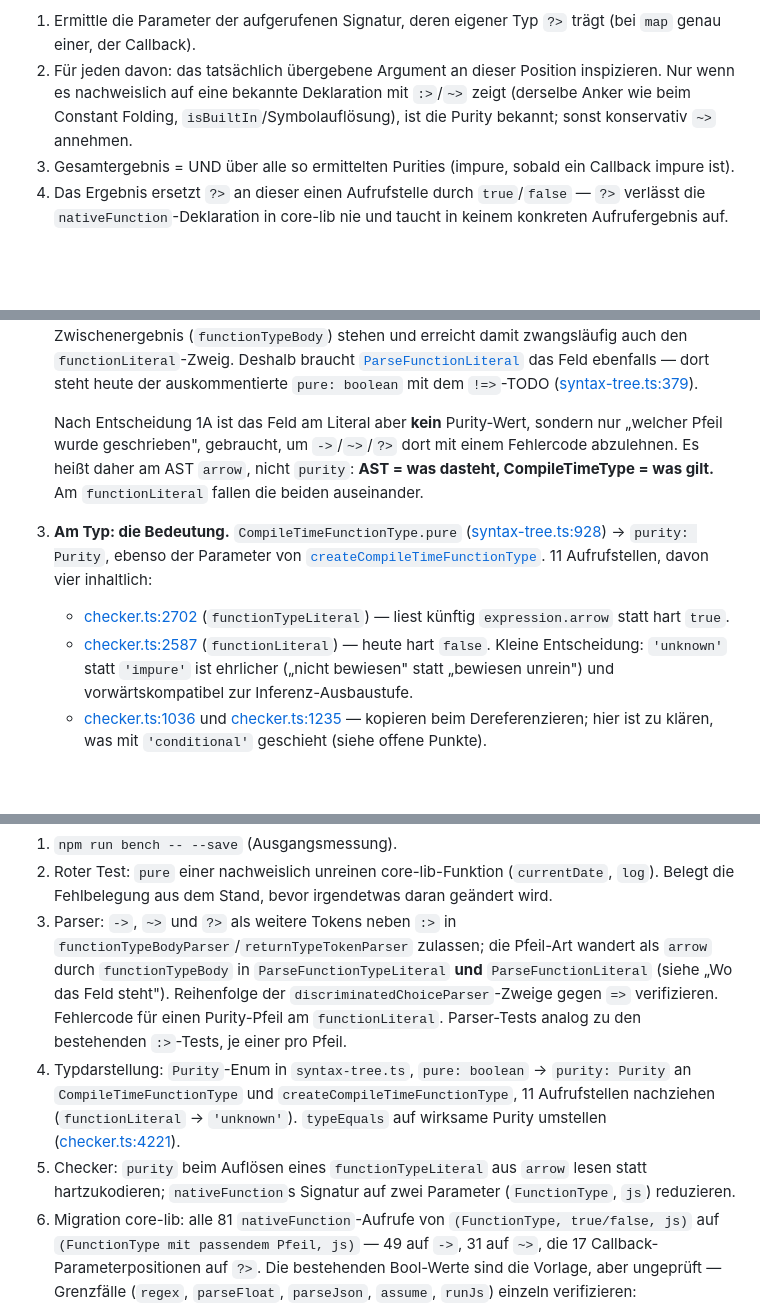
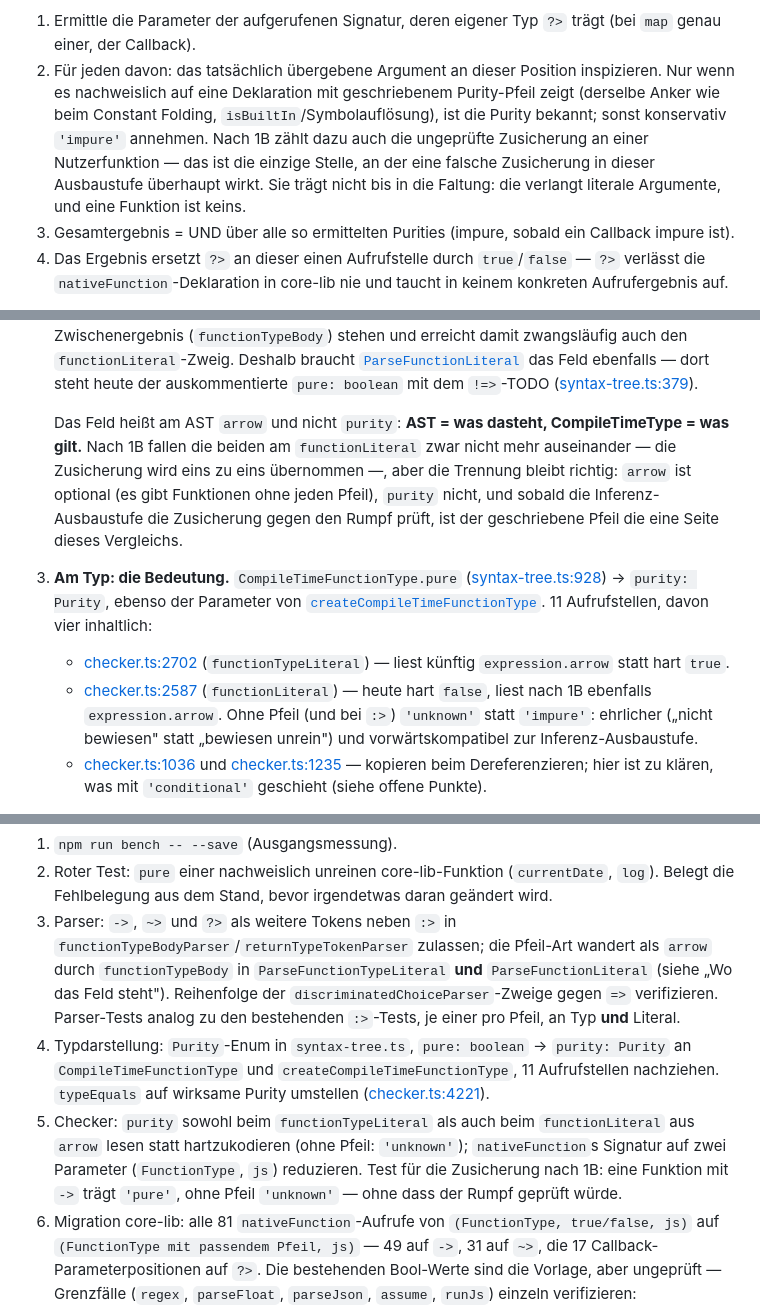
Before and after one commit to JulianXander/jul-compiler, a Markdown page: docs/pure-functions.md, 3 parts joined by grey strips. Drawn GitHub-style; blank space fills up the shorter version.

```diff
--- a/docs/pure-functions.md
+++ b/docs/pure-functions.md
@@ -246,8 +269,11 @@ map: (callback: (value: X) ?> Y, list: List(X)) ?> List(Y)
 1. Ermittle die Parameter der aufgerufenen Signatur, deren eigener Typ `?>` trägt (bei `map` genau
    einer, der Callback).
 2. Für jeden davon: das tatsächlich übergebene Argument an dieser Position inspizieren. Nur wenn es
-   nachweislich auf eine bekannte Deklaration mit `:>`/`~>` zeigt (derselbe Anker wie beim Constant
-   Folding, `isBuiltIn`/Symbolauflösung), ist die Purity bekannt; sonst konservativ `~>` annehmen.
+   nachweislich auf eine Deklaration mit geschriebenem Purity-Pfeil zeigt (derselbe Anker wie beim
+   Constant Folding, `isBuiltIn`/Symbolauflösung), ist die Purity bekannt; sonst konservativ
+   `'impure'` annehmen. Nach 1B zählt dazu auch die ungeprüfte Zusicherung an einer Nutzerfunktion —
+   das ist die einzige Stelle, an der eine falsche Zusicherung in dieser Ausbaustufe überhaupt wirkt.
+   Sie trägt nicht bis in die Faltung: die verlangt literale Argumente, und eine Funktion ist keins.
 3. Gesamtergebnis = UND über alle so ermittelten Purities (impure, sobald ein Callback impure ist).
 4. Das Ergebnis ersetzt `?>` an dieser einen Aufrufstelle durch `true`/`false` — `?>` verlässt die
    `nativeFunction`-Deklaration in core-lib nie und taucht in keinem konkreten Aufrufergebnis auf.
@@ -396,10 +422,12 @@ Drei Orte, und sie tragen **nicht dasselbe**.
    auskommentierte `pure: boolean` mit dem `!=>`-TODO
    ([syntax-tree.ts:379](../src/syntax-tree.ts#L379)).
 
-   Nach Entscheidung 1A ist das Feld am Literal aber **kein** Purity-Wert, sondern nur „welcher
-   Pfeil wurde geschrieben", gebraucht, um `->`/`~>`/`?>` dort mit einem Fehlercode abzulehnen.
-   Es heißt daher am AST `arrow`, nicht `purity`: **AST = was dasteht, CompileTimeType = was gilt.**
-   Am `functionLiteral` fallen die beiden auseinander.
+   Das Feld heißt am AST `arrow` und nicht `purity`: **AST = was dasteht, CompileTimeType = was
+   gilt.** Nach 1B fallen die beiden am `functionLiteral` zwar nicht mehr auseinander — die
+   Zusicherung wird eins zu eins übernommen —, aber die Trennung bleibt richtig: `arrow` ist
+   optional (es gibt Funktionen ohne jeden Pfeil), `purity` nicht, und sobald die
+   Inferenz-Ausbaustufe die Zusicherung gegen den Rumpf prüft, ist der geschriebene Pfeil die eine
+   Seite dieses Vergleichs.
 
 3. **Am Typ: die Bedeutung.** `CompileTimeFunctionType.pure`
    ([syntax-tree.ts:928](../src/syntax-tree.ts#L928)) → `purity: Purity`, ebenso der Parameter von
@@ -407,9 +435,10 @@ Drei Orte, und sie tragen **nicht dasselbe**.
    inhaltlich:
    - [checker.ts:2702](../src/checker/checker.ts#L2702) (`functionTypeLiteral`) — liest künftig
      `expression.arrow` statt hart `true`.
-   - [checker.ts:2587](../src/checker/checker.ts#L2587) (`functionLiteral`) — heute hart `false`.
-     Kleine Entscheidung: `'unknown'` statt `'impure'` ist ehrlicher („nicht bewiesen" statt
-     „bewiesen unrein") und vorwärtskompatibel zur Inferenz-Ausbaustufe.
+   - [checker.ts:2587](../src/checker/checker.ts#L2587) (`functionLiteral`) — heute hart `false`,
+     liest nach 1B ebenfalls `expression.arrow`. Ohne Pfeil (und bei `:>`) `'unknown'` statt
+     `'impure'`: ehrlicher („nicht bewiesen" statt „bewiesen unrein") und vorwärtskompatibel zur
+     Inferenz-Ausbaustufe.
    - [checker.ts:1036](../src/checker/checker.ts#L1036) und
      [checker.ts:1235](../src/checker/checker.ts#L1235) — kopieren beim Dereferenzieren; hier ist zu
      klären, was mit `'conditional'` geschieht (siehe offene Punkte).
@@ -554,14 +578,15 @@ nicht mehr messbar.
    `functionTypeBodyParser`/`returnTypeTokenParser` zulassen; die Pfeil-Art wandert als `arrow`
    durch `functionTypeBody` in `ParseFunctionTypeLiteral` **und** `ParseFunctionLiteral` (siehe
    „Wo das Feld steht"). Reihenfolge der `discriminatedChoiceParser`-Zweige gegen `=>` verifizieren.
-   Fehlercode für einen Purity-Pfeil am `functionLiteral`. Parser-Tests analog zu den bestehenden
-   `:>`-Tests, je einer pro Pfeil.
+   Parser-Tests analog zu den bestehenden `:>`-Tests, je einer pro Pfeil, an Typ **und** Literal.
 4. Typdarstellung: `Purity`-Enum in `syntax-tree.ts`, `pure: boolean` → `purity: Purity` an
-   `CompileTimeFunctionType` und `createCompileTimeFunctionType`, 11 Aufrufstellen nachziehen
-   (`functionLiteral` → `'unknown'`). `typeEquals` auf wirksame Purity umstellen
+   `CompileTimeFunctionType` und `createCompileTimeFunctionType`, 11 Aufrufstellen nachziehen.
+   `typeEquals` auf wirksame Purity umstellen
    ([checker.ts:4221](../src/checker/checker.ts#L4221)).
-5. Checker: `purity` beim Auflösen eines `functionTypeLiteral` aus `arrow` lesen statt
-   hartzukodieren; `nativeFunction`s Signatur auf zwei Parameter (`FunctionType`, `js`) reduzieren.
+5. Checker: `purity` sowohl beim `functionTypeLiteral` als auch beim `functionLiteral` aus `arrow`
+   lesen statt hartzukodieren (ohne Pfeil: `'unknown'`); `nativeFunction`s Signatur auf zwei
+   Parameter (`FunctionType`, `js`) reduzieren. Test für die Zusicherung nach 1B: eine Funktion mit
+   `->` trägt `'pure'`, ohne Pfeil `'unknown'` — ohne dass der Rumpf geprüft würde.
 6. Migration core-lib: alle 81 `nativeFunction`-Aufrufe von `(FunctionType, true/false, js)` auf
    `(FunctionType mit passendem Pfeil, js)` — 49 auf `->`, 31 auf `~>`, die 17
    Callback-Parameterpositionen auf `?>`. Die bestehenden Bool-Werte sind die Vorlage, aber
```
Also changed, not shown: other parts of docs/pure-functions.md (+46 -28 lines).
